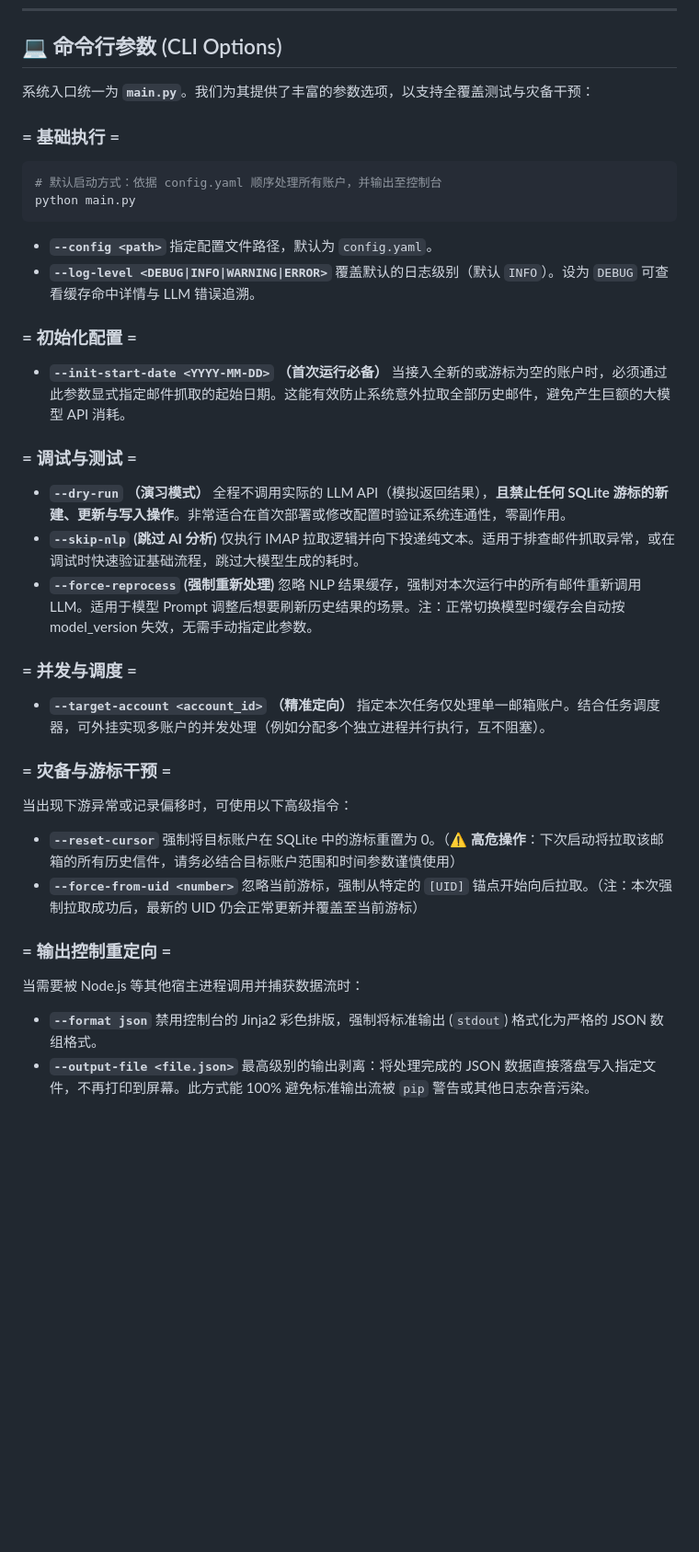
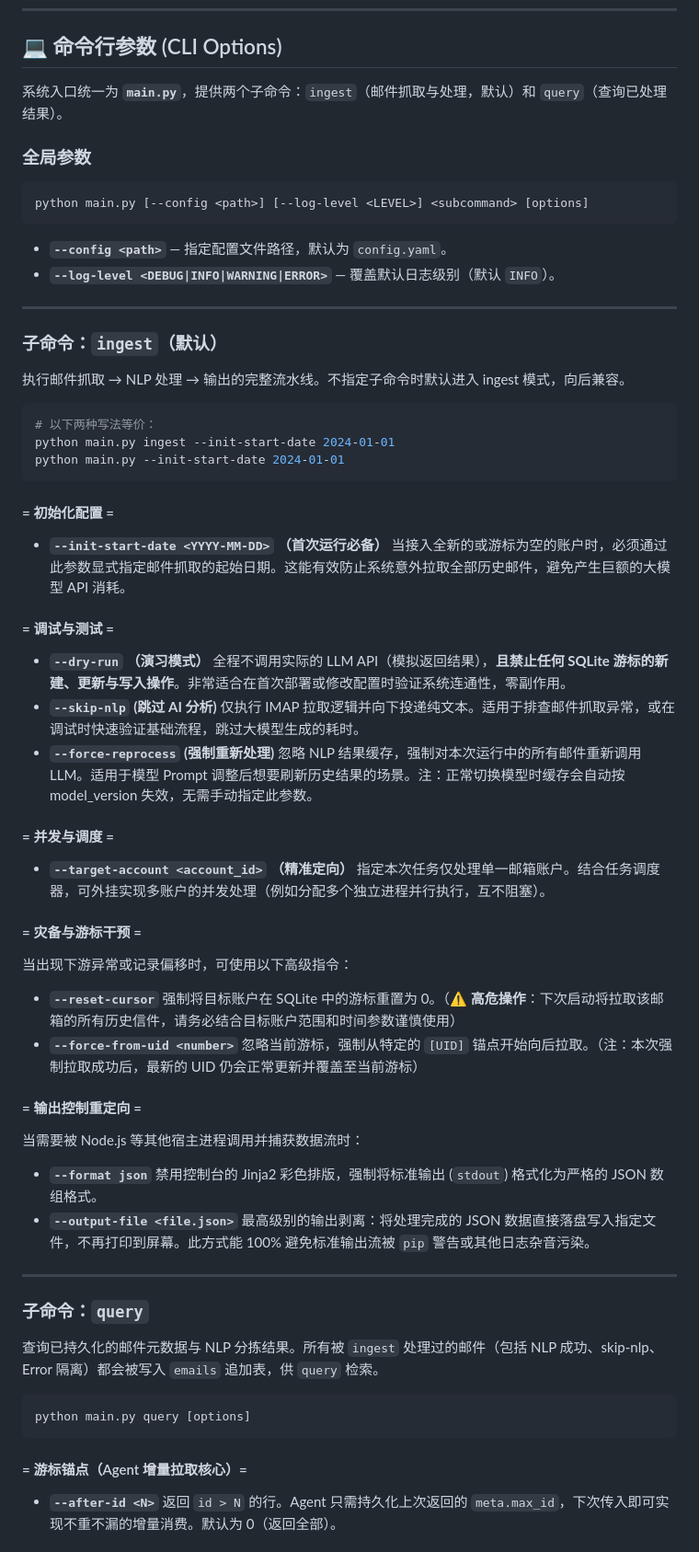
Before and after one commit to Anthrop-OS/email-ingest, a Markdown page: README.md, the part around one of its changes. Shown at 92% size. GitHub-like rendering; blank space fills up the shorter version.

````diff
--- a/README.md
+++ b/README.md
@@ -57,25 +58,35 @@ cp config.yaml.example config.yaml
 
 ## 💻 命令行参数 (CLI Options)
 
-系统入口统一为 **`main.py`**。我们为其提供了丰富的参数选项，以支持全覆盖测试与灾备干预：
+系统入口统一为 **`main.py`**，提供两个子命令：`ingest`（邮件抓取与处理，默认）和 `query`（查询已处理结果）。
 
-### = 基础执行 =
+### 全局参数
+
 ```bash
-# 默认启动方式：依据 config.yaml 顺序处理所有账户，并输出至控制台
-python main.py
+python main.py [--config <path>] [--log-level <LEVEL>] <subcommand> [options]
 ```
 
-* **`--config <path>`**
-  指定配置文件路径，默认为 `config.yaml`。
-* **`--log-level <DEBUG|INFO|WARNING|ERROR>`**
-  覆盖默认的日志级别（默认 `INFO`）。设为 `DEBUG` 可查看缓存命中详情与 LLM 错误追溯。
+* **`--config <path>`** — 指定配置文件路径，默认为 `config.yaml`。
+* **`--log-level <DEBUG|INFO|WARNING|ERROR>`** — 覆盖默认日志级别（默认 `INFO`）。
 
-### = 初始化配置 =
+---
+
+### 子命令：`ingest`（默认）
+
+执行邮件抓取 → NLP 处理 → 输出的完整流水线。不指定子命令时默认进入 ingest 模式，向后兼容。
+
+```bash
+# 以下两种写法等价：
+python main.py ingest --init-start-date 2024-01-01
+python main.py --init-start-date 2024-01-01
+```
+
+#### = 初始化配置 =
 * **`--init-start-date <YYYY-MM-DD>`**
   **（首次运行必备）**
   当接入全新的或游标为空的账户时，必须通过此参数显式指定邮件抓取的起始日期。这能有效防止系统意外拉取全部历史邮件，避免产生巨额的大模型 API 消耗。
 
-### = 调试与测试 =
+#### = 调试与测试 =
 * **`--dry-run`**
   **（演习模式）**
   全程不调用实际的 LLM API（模拟返回结果），**且禁止任何 SQLite 游标的新建、更新与写入操作**。非常适合在首次部署或修改配置时验证系统连通性，零副作用。
@@ -86,21 +97,36 @@ python main.py
   **(强制重新处理)**
   忽略 NLP 结果缓存，强制对本次运行中的所有邮件重新调用 LLM。适用于模型 Prompt 调整后想要刷新历史结果的场景。注：正常切换模型时缓存会自动按 model_version 失效，无需手动指定此参数。
 
-### = 并发与调度 =
+#### = 并发与调度 =
 * **`--target-account <account_id>`**
   **（精准定向）**
   指定本次任务仅处理单一邮箱账户。结合任务调度器，可外挂实现多账户的并发处理（例如分配多个独立进程并行执行，互不阻塞）。
 
-### = 灾备与游标干预 =
+#### = 灾备与游标干预 =
 当出现下游异常或记录偏移时，可使用以下高级指令：
 * **`--reset-cursor`**
   强制将目标账户在 SQLite 中的游标重置为 0。（⚠️ **高危操作**：下次启动将拉取该邮箱的所有历史信件，请务必结合目标账户范围和时间参数谨慎使用）
 * **`--force-from-uid <number>`**
   忽略当前游标，强制从特定的 `[UID]` 锚点开始向后拉取。（注：本次强制拉取成功后，最新的 UID 仍会正常更新并覆盖至当前游标）
 
-### = 输出控制重定向 =
+#### = 输出控制重定向 =
 当需要被 Node.js 等其他宿主进程调用并捕获数据流时：
 * **`--format json`**
   禁用控制台的 Jinja2 彩色排版，强制将标准输出 (`stdout`) 格式化为严格的 JSON 数组格式。
 * **`--output-file <file.json>`**
   最高级别的输出剥离：将处理完成的 JSON 数据直接落盘写入指定文件，不再打印到屏幕。此方式能 100% 避免标准输出流被 `pip` 警告或其他日志杂音污染。
+
+---
+
+### 子命令：`query`
+
+查询已持久化的邮件元数据与 NLP 分拣结果。所有被 `ingest` 处理过的邮件（包括 NLP 成功、skip-nlp、Error 隔离）都会被写入 `emails` 追加表，供 `query` 检索。
+
+```bash
+python main.py query [options]
+```
+
+#### = 游标锚点（Agent 增量拉取核心）=
+* **`--after-id <N>`**
+  返回 `id > N` 的行。Agent 只需持久化上次返回的 `meta.max_id`，下次传入即可实现不重不漏的增量消费。默认为 0（返回全部）。
+
````
Also changed, not shown: other parts of README.md (+58 -1 lines), docs/persistence/email_query_implementation.md (added, +228 -0 lines), docs/use_case_examples.md (+48 -1 lines).
